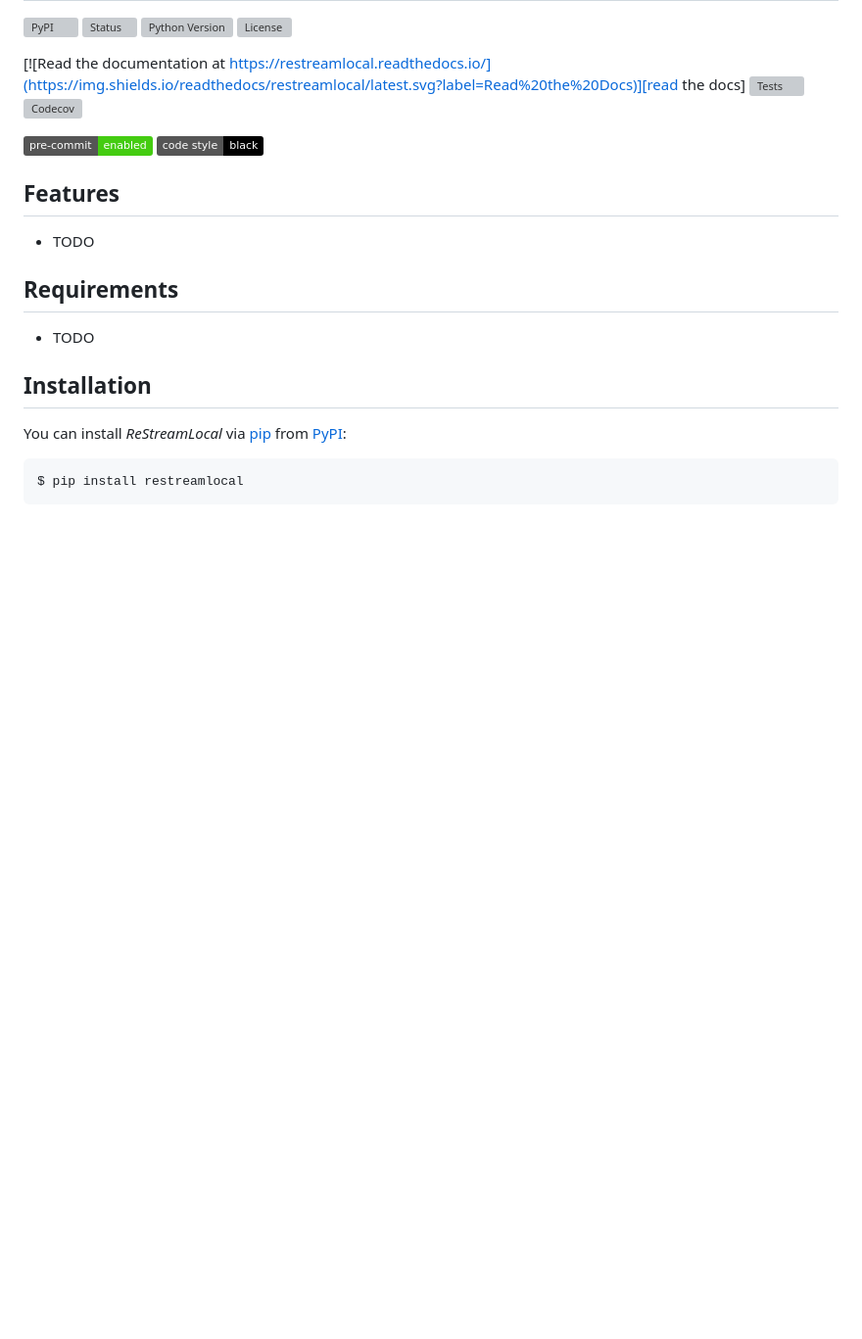
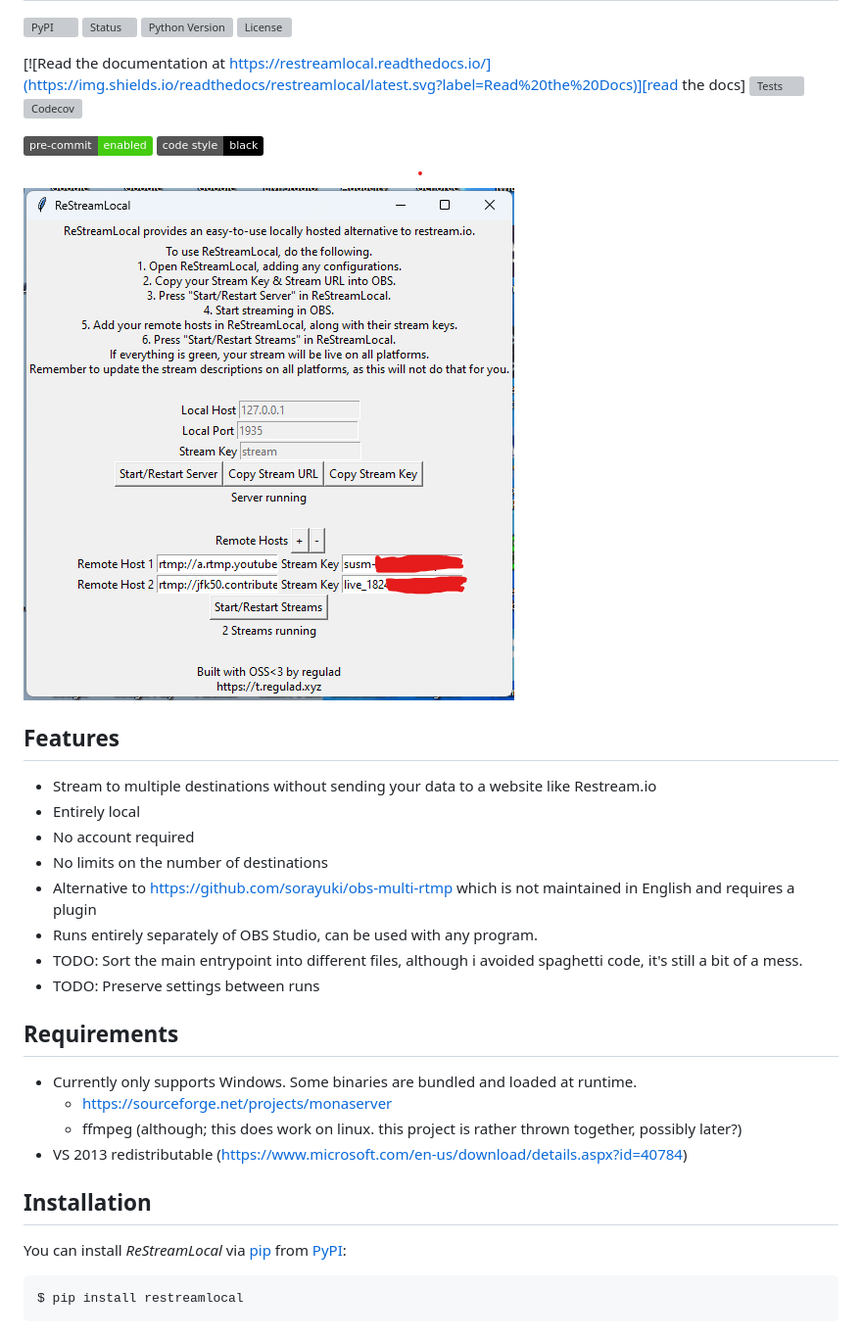
Before and after one commit to regulad/restreamlocal, a Markdown page: README.md, the part around the change. Shown at 98% size. GitHub-like rendering; pictures changed too: Screenshot 2024-06-11 190449.png (added); badges without logos; blank space fills up the shorter version; grey boxes are pictures that could not be loaded.

```diff
--- a/README.md
+++ b/README.md
@@ -19,13 +19,25 @@
 [pre-commit]: https://github.com/pre-commit/pre-commit
 [black]: https://github.com/psf/black
 
+![Screenshot 2024-06-11 190449.png](./Screenshot%202024-06-11%20190449.png)
+
 ## Features
 
-- TODO
+- Stream to multiple destinations without sending your data to a website like Restream.io
+- Entirely local
+- No account required
+- No limits on the number of destinations
+- Alternative to https://github.com/sorayuki/obs-multi-rtmp which is not maintained in English and requires a plugin
+- Runs entirely separately of OBS Studio, can be used with any program.
+- TODO: Sort the main entrypoint into different files, although i avoided spaghetti code, it's still a bit of a mess.
+- TODO: Preserve settings between runs
 
 ## Requirements
 
-- TODO
+- Currently only supports Windows. Some binaries are bundled and loaded at runtime.
+  - https://sourceforge.net/projects/monaserver
+  - ffmpeg (although; this does work on linux. this project is rather thrown together, possibly later?)
+- VS 2013 redistributable (https://www.microsoft.com/en-us/download/details.aspx?id=40784)
 
 ## Installation
 
```
Also changed, not shown: 13 other files.
